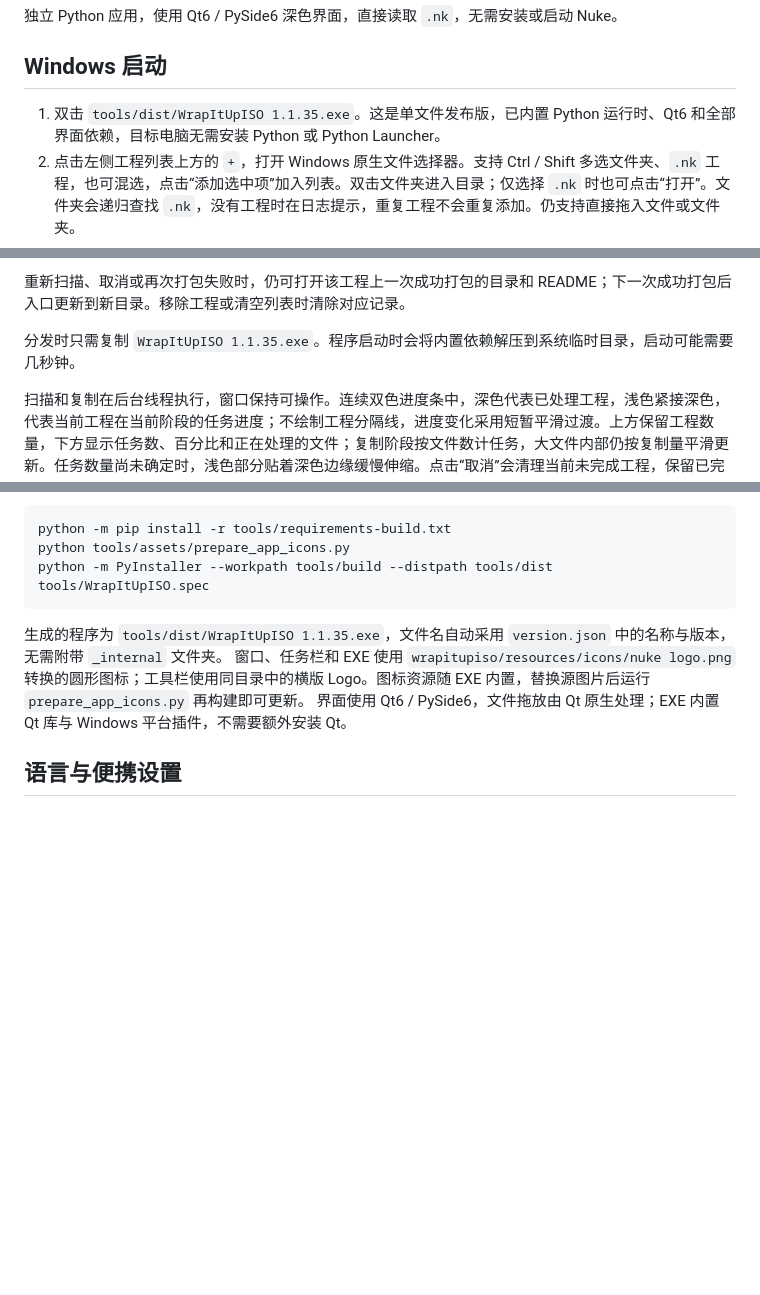
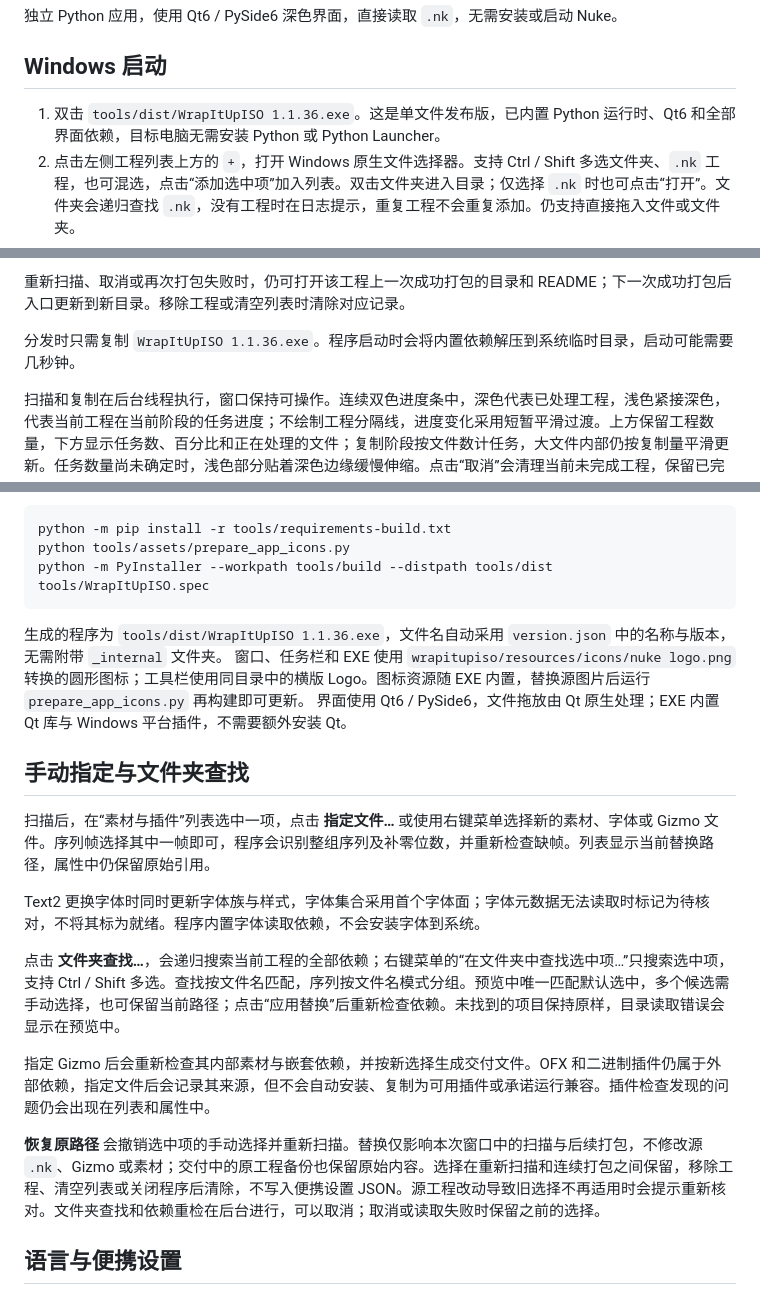
Before and after one commit to AmazingiKe/Nuke-WrapItUpISO, a Markdown page: docs/reference.md, 3 parts joined by grey strips. Rendered like a GitHub page; blank space fills up the shorter version.

````diff
--- a/docs/reference.md
+++ b/docs/reference.md
@@ -6,7 +6,7 @@
 
 ## Windows 启动
 
-1. 双击 `tools/dist/WrapItUpISO 1.1.35.exe`。这是单文件发布版，已内置 Python 运行时、Qt6 和全部界面依赖，目标电脑无需安装 Python 或 Python Launcher。
+1. 双击 `tools/dist/WrapItUpISO 1.1.36.exe`。这是单文件发布版，已内置 Python 运行时、Qt6 和全部界面依赖，目标电脑无需安装 Python 或 Python Launcher。
 2. 点击左侧工程列表上方的 `+`，打开 Windows 原生文件选择器。支持 Ctrl / Shift 多选文件夹、`.nk` 工程，也可混选，点击“添加选中项”加入列表。双击文件夹进入目录；仅选择 `.nk` 时也可点击“打开”。文件夹会递归查找 `.nk`，没有工程时在日志提示，重复工程不会重复添加。仍支持直接拖入文件或文件夹。
 3. 点击工具栏的放大镜图标“扫描素材与插件”。左侧选择工程，右侧分别列出素材和 Gizmo / 插件条目，点击条目查看来源与问题。左右分栏宽度可拖动调整。
 4. 将一个文件夹拖到“输出目录”输入框，自动使用该路径；也可点击文件夹图标选择目录。点击三角形图标“开始打包”。拖到其他区域的文件夹仍用于添加工程。
@@ -19,7 +19,7 @@
 
 重新扫描、取消或再次打包失败时，仍可打开该工程上一次成功打包的目录和 README；下一次成功打包后入口更新到新目录。移除工程或清空列表时清除对应记录。
 
-分发时只需复制 `WrapItUpISO 1.1.35.exe`。程序启动时会将内置依赖解压到系统临时目录，启动可能需要几秒钟。
+分发时只需复制 `WrapItUpISO 1.1.36.exe`。程序启动时会将内置依赖解压到系统临时目录，启动可能需要几秒钟。
 
 扫描和复制在后台线程执行，窗口保持可操作。连续双色进度条中，深色代表已处理工程，浅色紧接深色，代表当前工程在当前阶段的任务进度；不绘制工程分隔线，进度变化采用短暂平滑过渡。上方保留工程数量，下方显示任务数、百分比和正在处理的文件；复制阶段按文件数计任务，大文件内部仍按复制量平滑更新。任务数量尚未确定时，浅色部分贴着深色边缘缓慢伸缩。点击“取消”会清理当前未完成工程，保留已完成结果。
 
@@ -75,9 +75,21 @@ python tools/assets/prepare_app_icons.py
 python -m PyInstaller --workpath tools/build --distpath tools/dist tools/WrapItUpISO.spec
 ```
 
-生成的程序为 `tools/dist/WrapItUpISO 1.1.35.exe`，文件名自动采用 `version.json` 中的名称与版本，无需附带 `_internal` 文件夹。
+生成的程序为 `tools/dist/WrapItUpISO 1.1.36.exe`，文件名自动采用 `version.json` 中的名称与版本，无需附带 `_internal` 文件夹。
 窗口、任务栏和 EXE 使用 `wrapitupiso/resources/icons/nuke logo.png` 转换的圆形图标；工具栏使用同目录中的横版 Logo。图标资源随 EXE 内置，替换源图片后运行 `prepare_app_icons.py` 再构建即可更新。
 界面使用 Qt6 / PySide6，文件拖放由 Qt 原生处理；EXE 内置 Qt 库与 Windows 平台插件，不需要额外安装 Qt。
+
+## 手动指定与文件夹查找
+
+扫描后，在“素材与插件”列表选中一项，点击 **指定文件…** 或使用右键菜单选择新的素材、字体或 Gizmo 文件。序列帧选择其中一帧即可，程序会识别整组序列及补零位数，并重新检查缺帧。列表显示当前替换路径，属性中仍保留原始引用。
+
+Text2 更换字体时同时更新字体族与样式，字体集合采用首个字体面；字体元数据无法读取时标记为待核对，不将其标为就绪。程序内置字体读取依赖，不会安装字体到系统。
+
+点击 **文件夹查找…**，会递归搜索当前工程的全部依赖；右键菜单的“在文件夹中查找选中项…”只搜索选中项，支持 Ctrl / Shift 多选。查找按文件名匹配，序列按文件名模式分组。预览中唯一匹配默认选中，多个候选需手动选择，也可保留当前路径；点击“应用替换”后重新检查依赖。未找到的项目保持原样，目录读取错误会显示在预览中。
+
+指定 Gizmo 后会重新检查其内部素材与嵌套依赖，并按新选择生成交付文件。OFX 和二进制插件仍属于外部依赖，指定文件后会记录其来源，但不会自动安装、复制为可用插件或承诺运行兼容。插件检查发现的问题仍会出现在列表和属性中。
+
+**恢复原路径** 会撤销选中项的手动选择并重新扫描。替换仅影响本次窗口中的扫描与后续打包，不修改源 `.nk`、Gizmo 或素材；交付中的原工程备份也保留原始内容。选择在重新扫描和连续打包之间保留，移除工程、清空列表或关闭程序后清除，不写入便携设置 JSON。源工程改动导致旧选择不再适用时会提示重新核对。文件夹查找和依赖重检在后台进行，可以取消；取消或读取失败时保留之前的选择。
 
 ## 语言与便携设置
 
````
Also changed, not shown: README.md (+5 -1 lines), tools/README.md (+6 -0 lines), docs/images/wrapitupiso-en.png, docs/images/wrapitupiso-ja.png, docs/images/wrapitupiso-preview.png, docs/images/wrapitupiso-relink.png (added), 2 other files.
